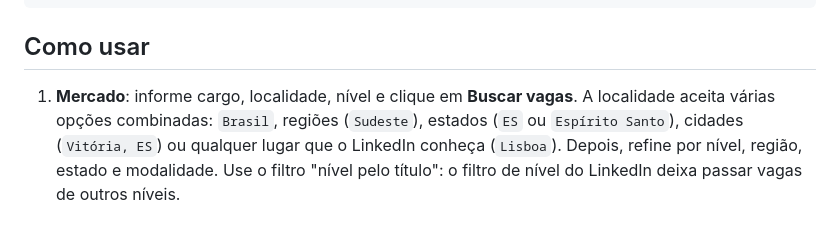
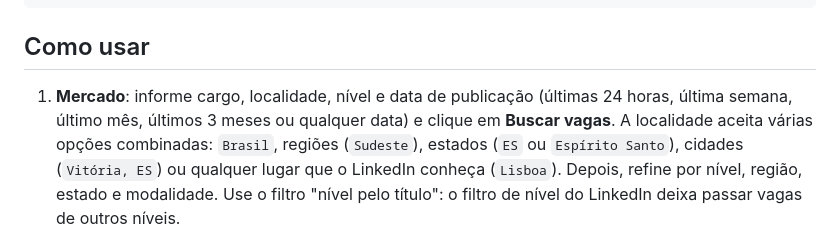
Before and after one commit to guinho0/hunter, a Markdown page: README.md, the part around one of its changes. GitHub-like rendering.

```diff
--- a/README.md
+++ b/README.md
@@ -62,7 +62,8 @@ streamlit run app.py
 
 ## Como usar
 
-1. **Mercado**: informe cargo, localidade, nível e clique em **Buscar vagas**. A localidade aceita
+1. **Mercado**: informe cargo, localidade, nível e data de publicação (últimas 24 horas,
+   última semana, último mês, últimos 3 meses ou qualquer data) e clique em **Buscar vagas**. A localidade aceita
    várias opções combinadas: `Brasil`, regiões (`Sudeste`), estados (`ES` ou `Espírito Santo`),
    cidades (`Vitória, ES`) ou qualquer lugar que o LinkedIn conheça (`Lisboa`). Depois, refine por
    nível, região, estado e modalidade. Use o filtro "nível pelo título": o filtro de nível do
```
Also changed, not shown: other parts of README.md (+5 -5 lines), docs/aderencia.png, docs/aderencia2.png, docs/home.png, docs/mercado.png, docs/mercado2.png, docs/palavras-chave.png, 2 other files.
